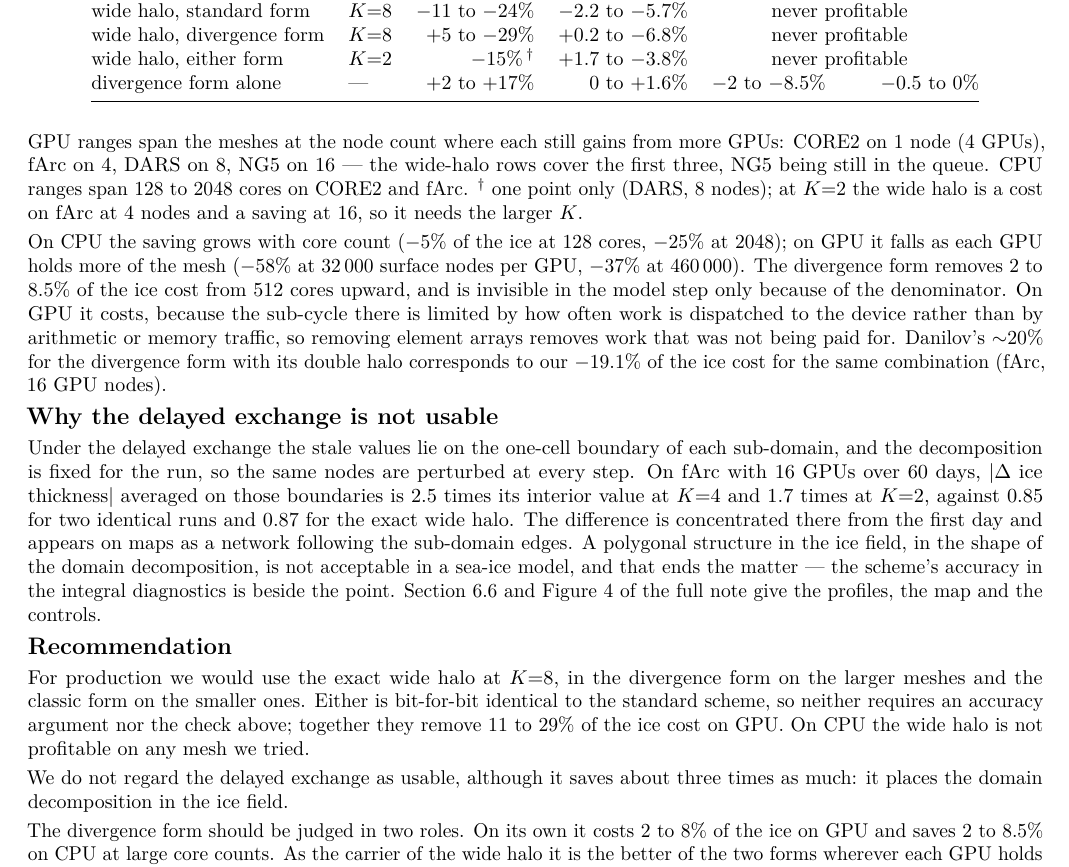
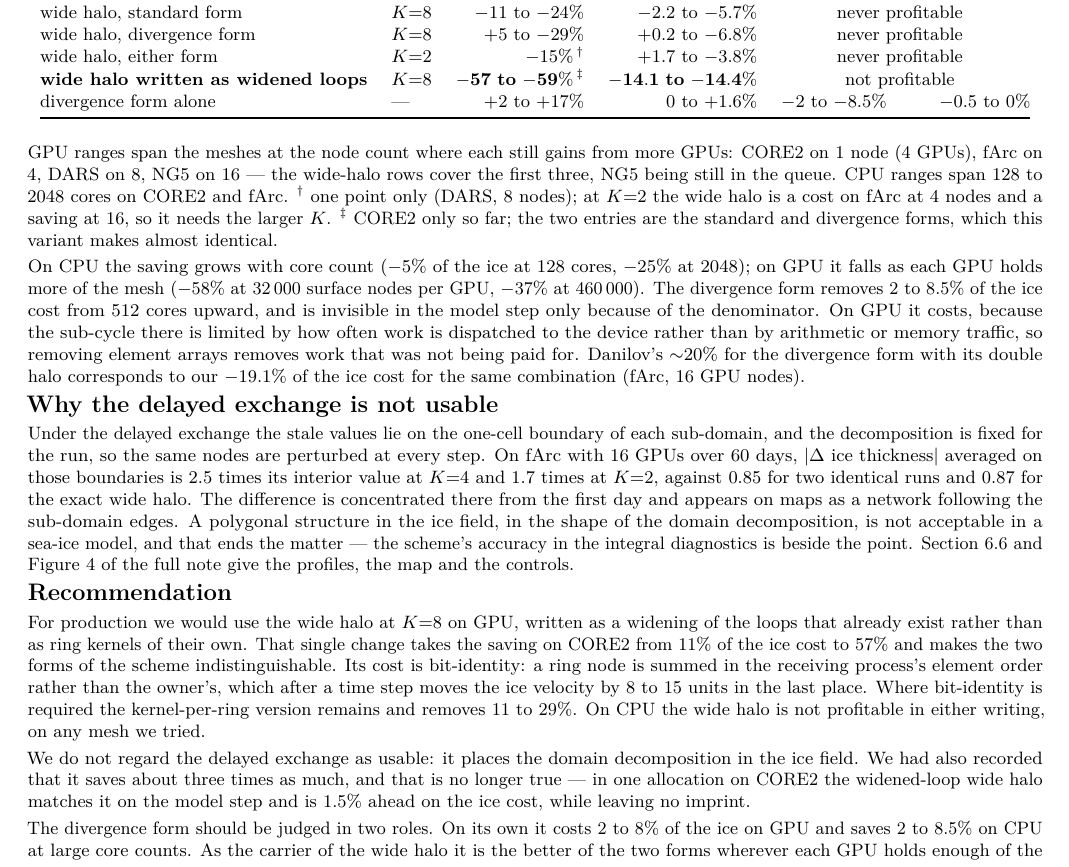
Before and after one commit to koldunovn/fesom_kokkos, a LaTeX document (docs/report/onepager.tex): part of the page, cut so that both start at the same text. Compiled offline with pdfLaTeX.

Commit message:
one-pager: the widened-loop row and the revised recommendation — back to one page at 10pt

```diff
--- a/docs/report/onepager.tex
+++ b/docs/report/onepager.tex
@@ -1,4 +1,4 @@
-\documentclass[11pt,a4paper]{article}
+\documentclass[10pt,a4paper]{article}
 \usepackage[T1]{fontenc}
 \usepackage[utf8]{inputenc}
 \usepackage{lmodern}
@@ -53,6 +53,7 @@ delayed exchange & $K$=4 & $-37$ to $-58\%$ & $-8.5$ to $-14\%$ & $-5$ to $-25\%
 wide halo, standard form & $K$=8 & $-11$ to $-24\%$ & $-2.2$ to $-5.7\%$ & \multicolumn{2}{c}{never profitable} \\
 wide halo, divergence form & $K$=8 & $+5$ to $-29\%$ & $+0.2$ to $-6.8\%$ & \multicolumn{2}{c}{never profitable} \\
 wide halo, either form & $K$=2 & $-15\%$\,$^\dagger$ & $+1.7$ to $-3.8\%$ & \multicolumn{2}{c}{never profitable} \\
+\textbf{wide halo written as widened loops} & $K$=8 & $\mathbf{-57}$ \textbf{to} $\mathbf{-59\%}$\,$^\ddagger$ & $\mathbf{-14.1}$ \textbf{to} $\mathbf{-14.4\%}$ & \multicolumn{2}{c}{not profitable} \\
 divergence form alone & --- & $+2$ to $+17\%$ & $0$ to $+1.6\%$ & $-2$ to $-8.5\%$ & $-0.5$ to $0\%$ \\
 \bottomrule
 \end{tabular}
@@ -62,7 +63,8 @@ GPU ranges span the meshes at the node count where each still gains from more GP
 (4 GPUs), fArc on 4, DARS on 8, NG5 on 16 --- the wide-halo rows cover the first three, NG5 being
 still in the queue. CPU ranges span 128 to 2048 cores on CORE2 and fArc. $^\dagger$ one point only
 (DARS, 8 nodes); at $K$=2 the wide halo is a cost on fArc at 4 nodes and a saving at 16, so it
-needs the larger $K$.
+needs the larger $K$. $^\ddagger$ CORE2 only so far; the two entries are the standard and
+divergence forms, which this variant makes almost identical.
 
 On CPU the saving grows with core count ($-5\%$ of the ice at 128 cores, $-25\%$ at 2048); on GPU it
 falls as each GPU holds more of the mesh ($-58\%$ at 32\,000 surface nodes per GPU, $-37\%$ at
@@ -86,13 +88,18 @@ full note give the profiles, the map and the controls.
 
 \hd{Recommendation}
 
-For production we would use the exact wide halo at $K$=8, in the divergence form on the larger
-meshes and the classic form on the smaller ones. Either is bit-for-bit identical to the standard
-scheme, so neither requires an accuracy argument nor the check above; together they remove 11 to
-29\% of the ice cost on GPU. On CPU the wide halo is not profitable on any mesh we tried.
+For production we would use the wide halo at $K$=8 on GPU, written as a widening of the loops that
+already exist rather than as ring kernels of their own. That single change takes the saving on
+CORE2 from 11\% of the ice cost to 57\% and makes the two forms of the scheme indistinguishable.
+Its cost is bit-identity: a ring node is summed in the receiving process's element order rather
+than the owner's, which after a time step moves the ice velocity by 8 to 15 units in the last
+place. Where bit-identity is required the kernel-per-ring version remains and removes 11 to 29\%.
+On CPU the wide halo is not profitable in either writing, on any mesh we tried.
 
-We do not regard the delayed exchange as usable, although it saves about three times as much: it
-places the domain decomposition in the ice field.
+We do not regard the delayed exchange as usable: it places the domain decomposition in the ice
+field. We had also recorded that it saves about three times as much, and that is no longer true
+--- in one allocation on CORE2 the widened-loop wide halo matches it on the model step and is
+1.5\% ahead on the ice cost, while leaving no imprint.
 
 The divergence form should be judged in two roles. On its own it costs 2 to 8\% of the ice on GPU
 and saves 2 to 8.5\% on CPU at large core counts. As the carrier of the wide halo it is the better
```
Also changed, not shown: docs/report/onepager.pdf, 1 other file.
